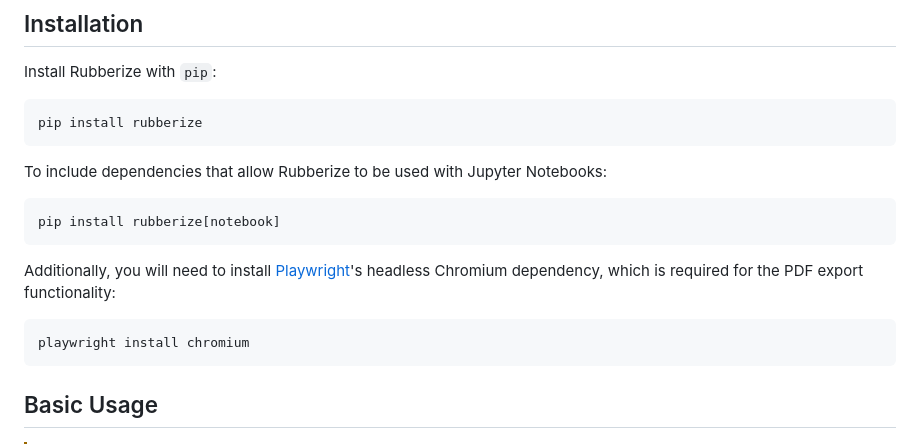
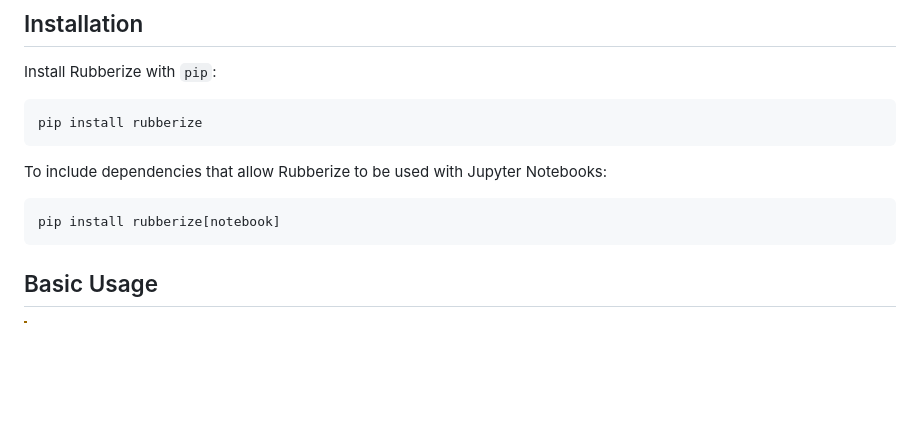
Before and after one commit to chitoperalta/rubberize, a Markdown page: README.md, the part around the change. Drawn GitHub-style; blank space fills up the shorter version.

Commit message:
docs: update playwright dependency wording

````diff
--- a/README.md
+++ b/README.md
@@ -54,12 +54,6 @@ To include dependencies that allow Rubberize to be used with Jupyter Notebooks:
 
 ```bash
 pip install rubberize[notebook]
-```
-
-Additionally, you will need to install [Playwright](https://playwright.dev)'s headless Chromium dependency, which is required for the PDF export functionality:
-
-```bash
-playwright install chromium
 ```
 
 ## Basic Usage
````
Also changed, not shown: docs/getting_started.md (+6 -8 lines).
